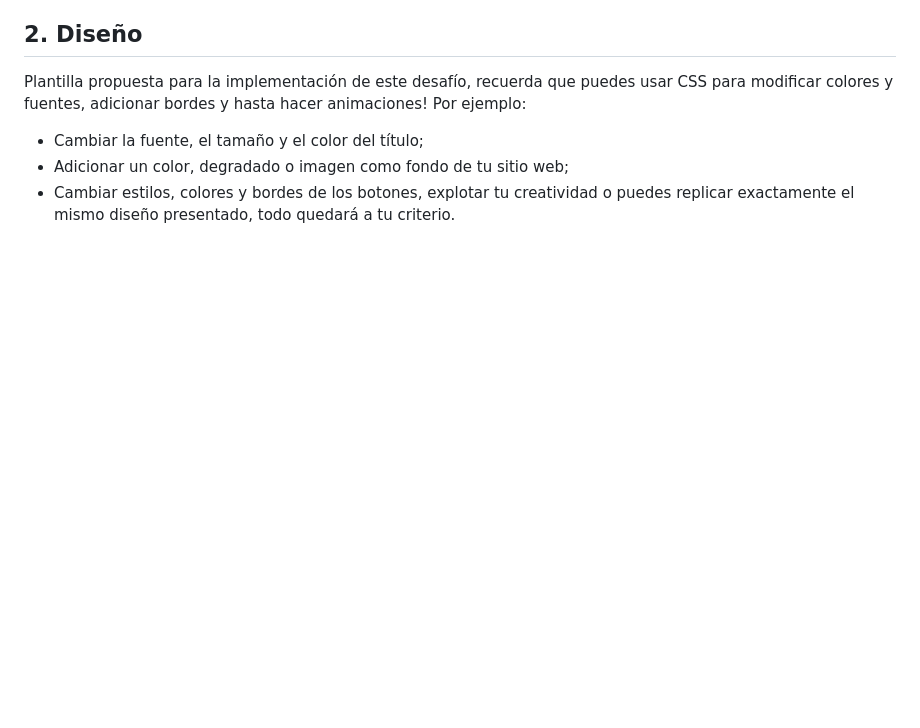
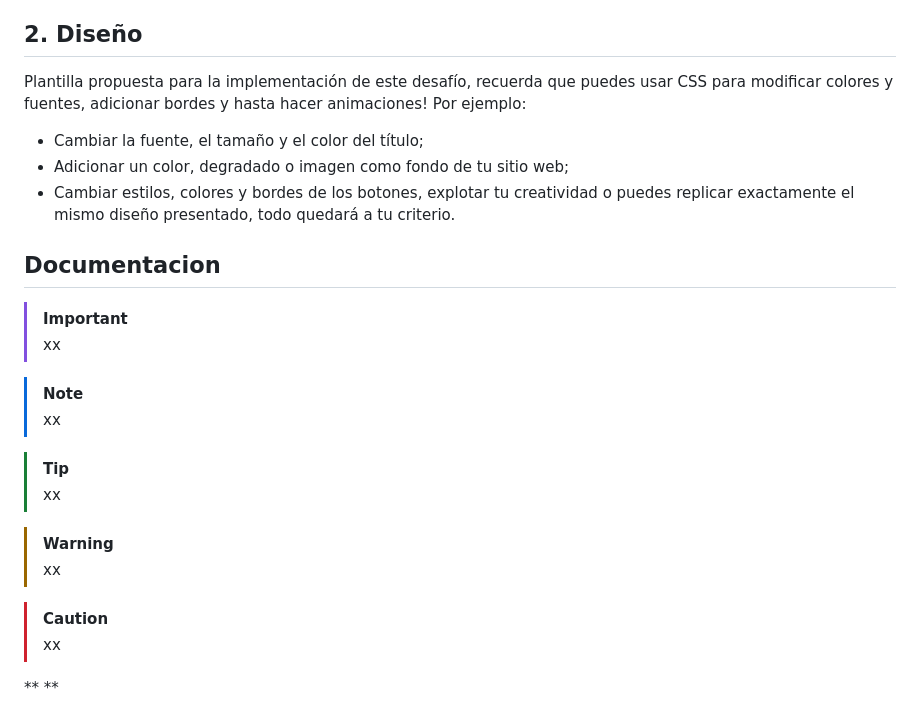
Before and after one commit to juanpyusun/encriptador-alura, a Markdown page: README.md, the part around the change. Drawn GitHub-style; blank space fills up the shorter version.

Commit message:
notas especiales readme

```diff
--- a/README.md
+++ b/README.md
@@ -57,3 +57,22 @@ fenterlimescimesdaidenters poberr enternfrenterntair enterstenter dentersaifimes
   - Cambiar la fuente, el tamaño y el color del título;
   - Adicionar un color, degradado o imagen como fondo de tu sitio web;
   - Cambiar estilos, colores y bordes de los botones, explotar tu creatividad o puedes replicar exactamente el mismo diseño presentado, todo quedará a tu criterio.
+
+## Documentacion
+> [!IMPORTANT]
+> xx
+
+> [!NOTE]
+> xx
+
+> [!TIP]
+> xx
+
+> [!WARNING]
+> xx
+
+> [!CAUTION]
+> xx
+
+**
+**
```
